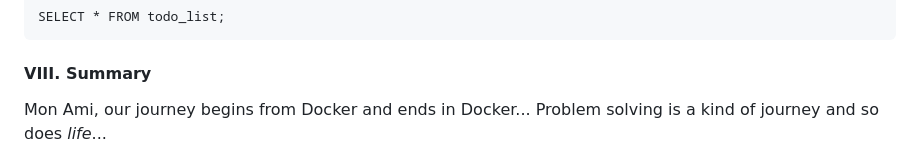
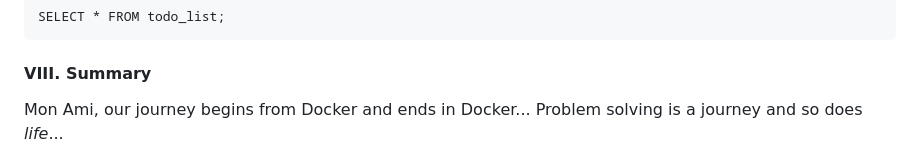
Before and after one commit to Albert0i/XE21c, a Markdown page: README.Cont.md, the part around the change. GitHub-like rendering.

Commit message:
write more

```diff
--- a/README.Cont.md
+++ b/README.Cont.md
@@ -410,7 +410,7 @@ SELECT * FROM todo_list;
 
 
 #### VIII. Summary
-Mon Ami, our journey begins from Docker and ends in Docker... Problem solving is a kind of journey and so does *life*...
+Mon Ami, our journey begins from Docker and ends in Docker... Problem solving is a journey and so does *life*...
 
 
 ![alt img/vlcsnap-2026-08-13-19h22m30s018](img/vlcsnap-2026-08-13-19h22m30s018.png)
```
